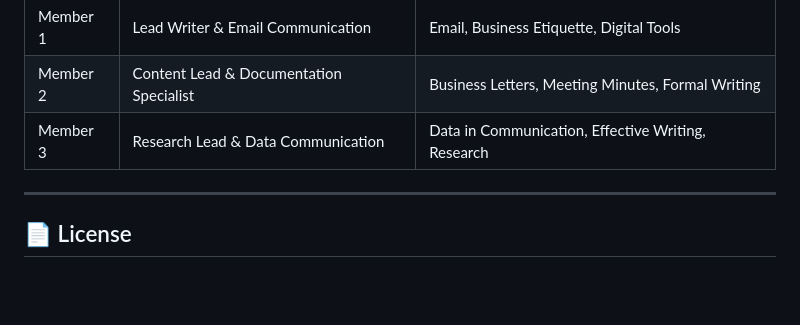
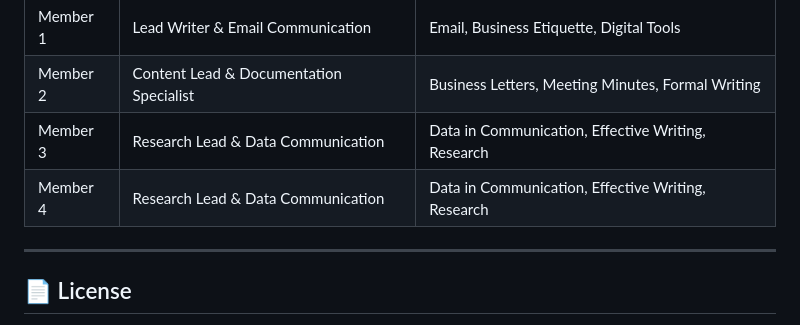
Before and after one commit to pompomv/KombisBlog_Project, a Markdown page: README.md, the part around the change. Rendered like a GitHub page; blank space fills up the shorter version.

```diff
--- a/README.md
+++ b/README.md
@@ -111,6 +111,7 @@ This project was created by students of **CCIT FTUI** in partnership with **Jaka
 | Member 1 | Lead Writer & Email Communication | Email, Business Etiquette, Digital Tools |
 | Member 2 | Content Lead & Documentation Specialist | Business Letters, Meeting Minutes, Formal Writing |
 | Member 3 | Research Lead & Data Communication | Data in Communication, Effective Writing, Research |
+| Member 4 | Research Lead & Data Communication | Data in Communication, Effective Writing, Research |
 
 ---
 
```
